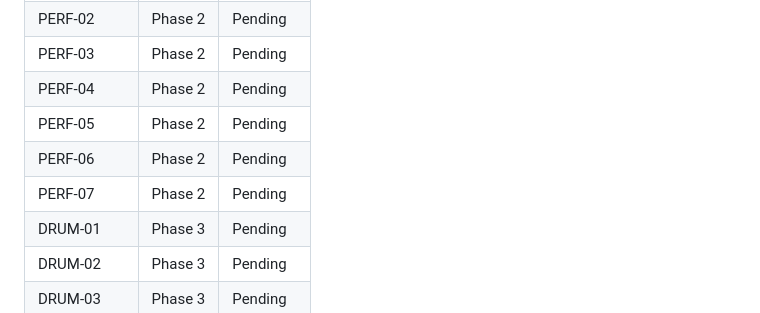
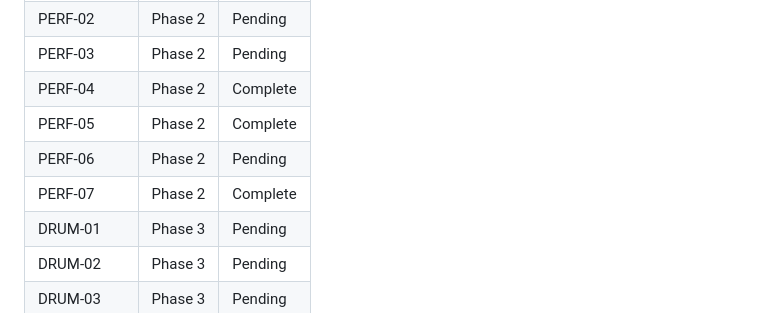
Before and after one commit to bradlannon/Tydal, a Markdown page: .planning/REQUIREMENTS.md, the part around one of its changes. Rendered like a GitHub page.

```diff
--- a/.planning/REQUIREMENTS.md
+++ b/.planning/REQUIREMENTS.md
@@ -152,10 +152,10 @@ Deferred to future release. Tracked but not in current roadmap.
 | PERF-01 | Phase 2 | Pending |
 | PERF-02 | Phase 2 | Pending |
 | PERF-03 | Phase 2 | Pending |
-| PERF-04 | Phase 2 | Pending |
-| PERF-05 | Phase 2 | Pending |
+| PERF-04 | Phase 2 | Complete |
+| PERF-05 | Phase 2 | Complete |
 | PERF-06 | Phase 2 | Pending |
-| PERF-07 | Phase 2 | Pending |
+| PERF-07 | Phase 2 | Complete |
 | DRUM-01 | Phase 3 | Pending |
 | DRUM-02 | Phase 3 | Pending |
 | DRUM-03 | Phase 3 | Pending |
```
Also changed, not shown: other parts of .planning/REQUIREMENTS.md (+3 -3 lines), 1 other file.
